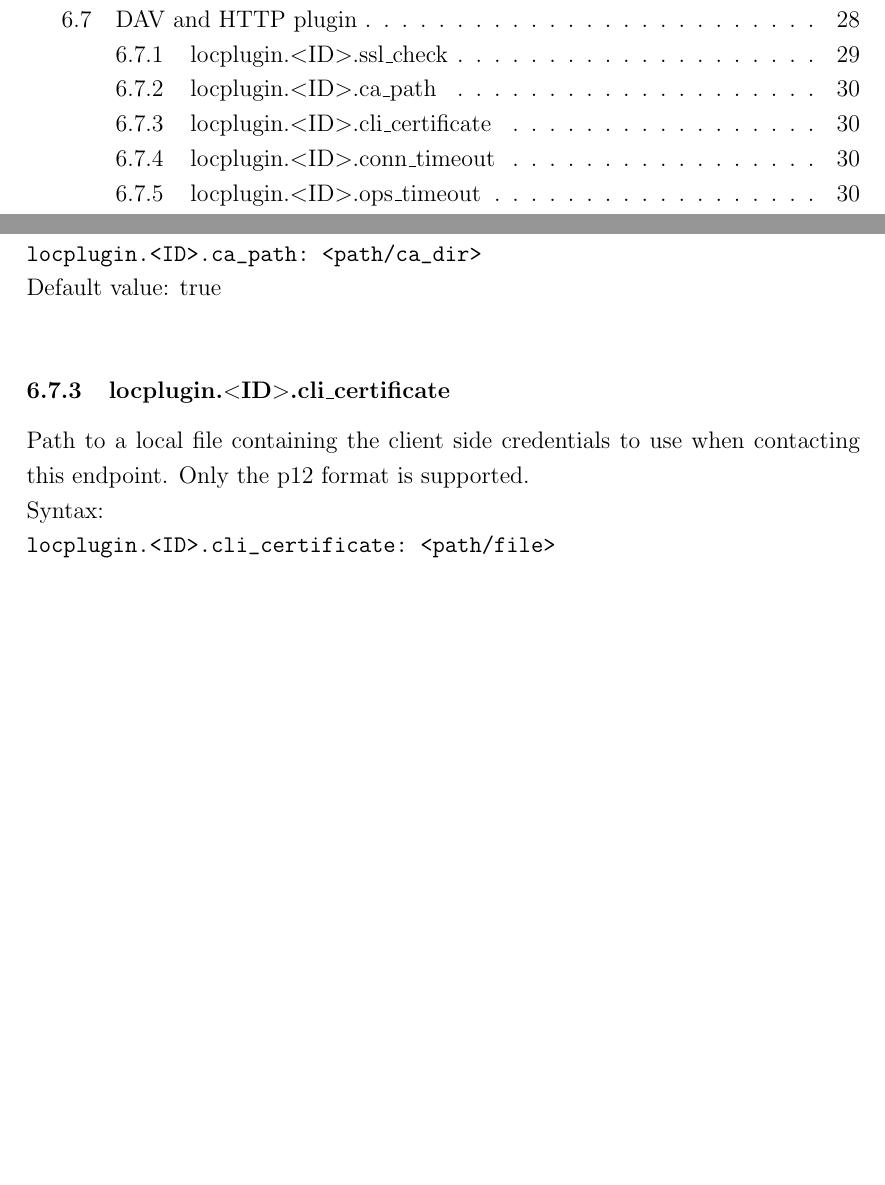
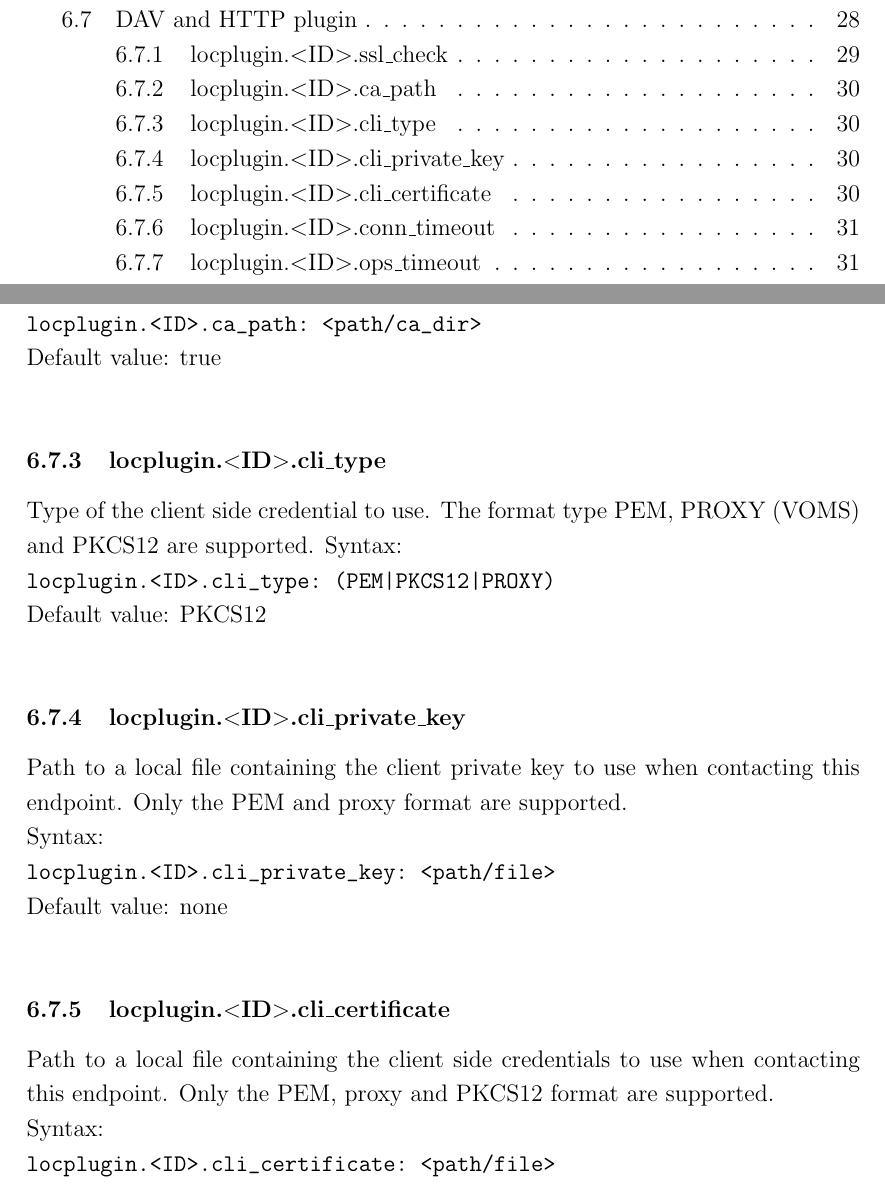
Before and after one commit to indigo-dc/dynafed, a LaTeX paper (doc/whitepaper/Doc_DynaFeds.tex): two parts of pages 3 and 31 of 34 before the commit and two parts of pages 3 and 31 of 35 after it, joined at a grey line, cut so that both start at the same text, the shorter picture padded with empty space. Compiled offline with pdfLaTeX.

Commit message:
- update white paper with new options LCGDM-1034

```diff
--- a/doc/whitepaper/Doc_DynaFeds.tex
+++ b/doc/whitepaper/Doc_DynaFeds.tex
@@ -626,8 +626,18 @@ Add a X509 certificate authorities directory, each CA file contained inside the
 Syntax:\\
 \verb"locplugin.<ID>.ca_path: <path/ca_dir>"\\
 Default value: true\\
+\subsubsection{locplugin.$<$ID$>$.cli\_type}
+Type of the client side credential to use. The format type PEM, PROXY (VOMS) and PKCS12 are supported.
+Syntax:\\
+\verb"locplugin.<ID>.cli_type: (PEM|PKCS12|PROXY)"\\
+Default value: PKCS12\\
+\subsubsection{locplugin.$<$ID$>$.cli\_private\_key}
+Path to a local file containing the client private key to use when contacting this endpoint. Only the PEM and proxy format are supported.\\
+Syntax:\\
+\verb"locplugin.<ID>.cli_private_key: <path/file>"\\
+Default value: none\\
 \subsubsection{locplugin.$<$ID$>$.cli\_certificate}
-Path to a local file containing the client side credentials to use when contacting this endpoint. Only the p12 format is supported.\\
+Path to a local file containing the client side credentials to use when contacting this endpoint. Only the PEM, proxy and PKCS12 format are supported.\\
 Syntax:\\
 \verb"locplugin.<ID>.cli_certificate: <path/file>"\\
 Default value: none\\
```
Also changed, not shown: doc/whitepaper/Doc_DynaFeds.pdf, 2 other files.
